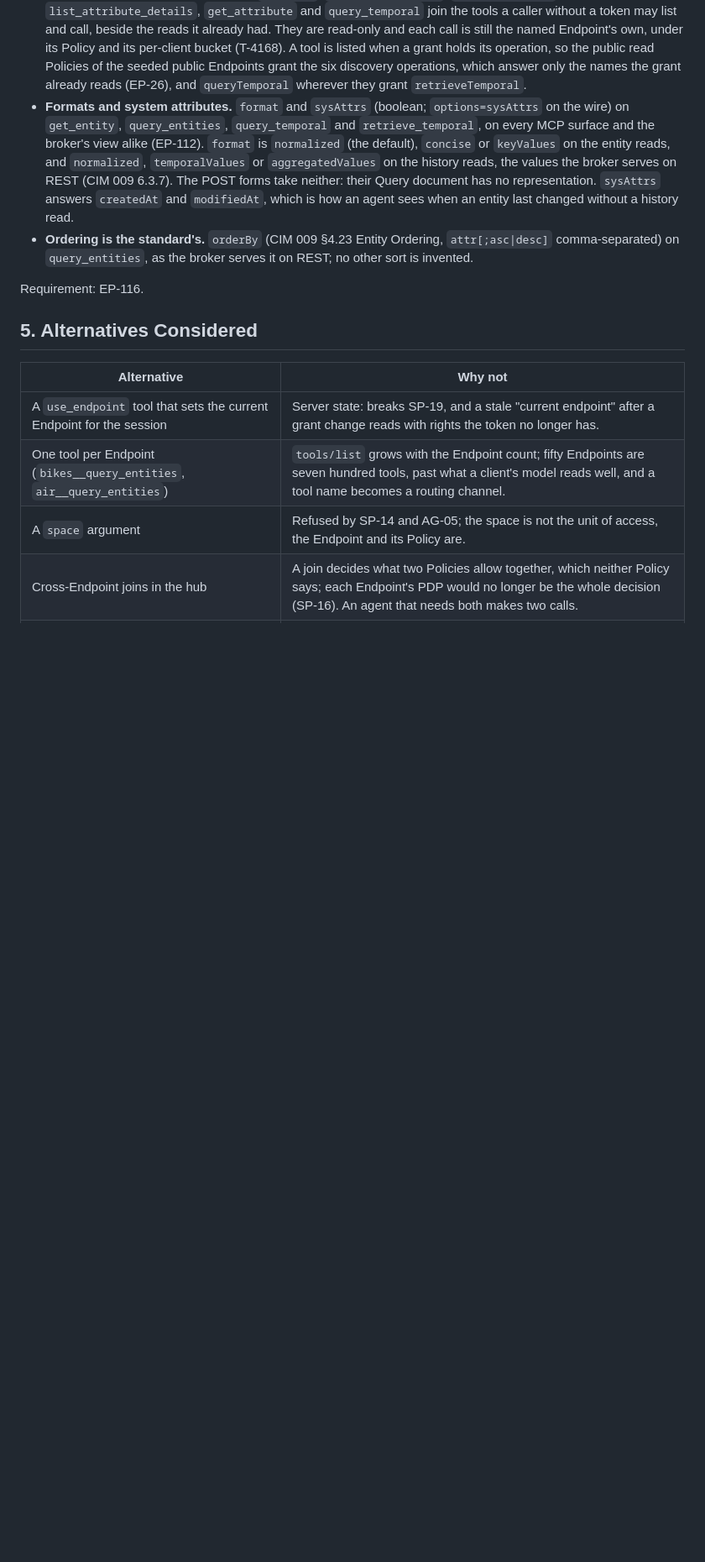
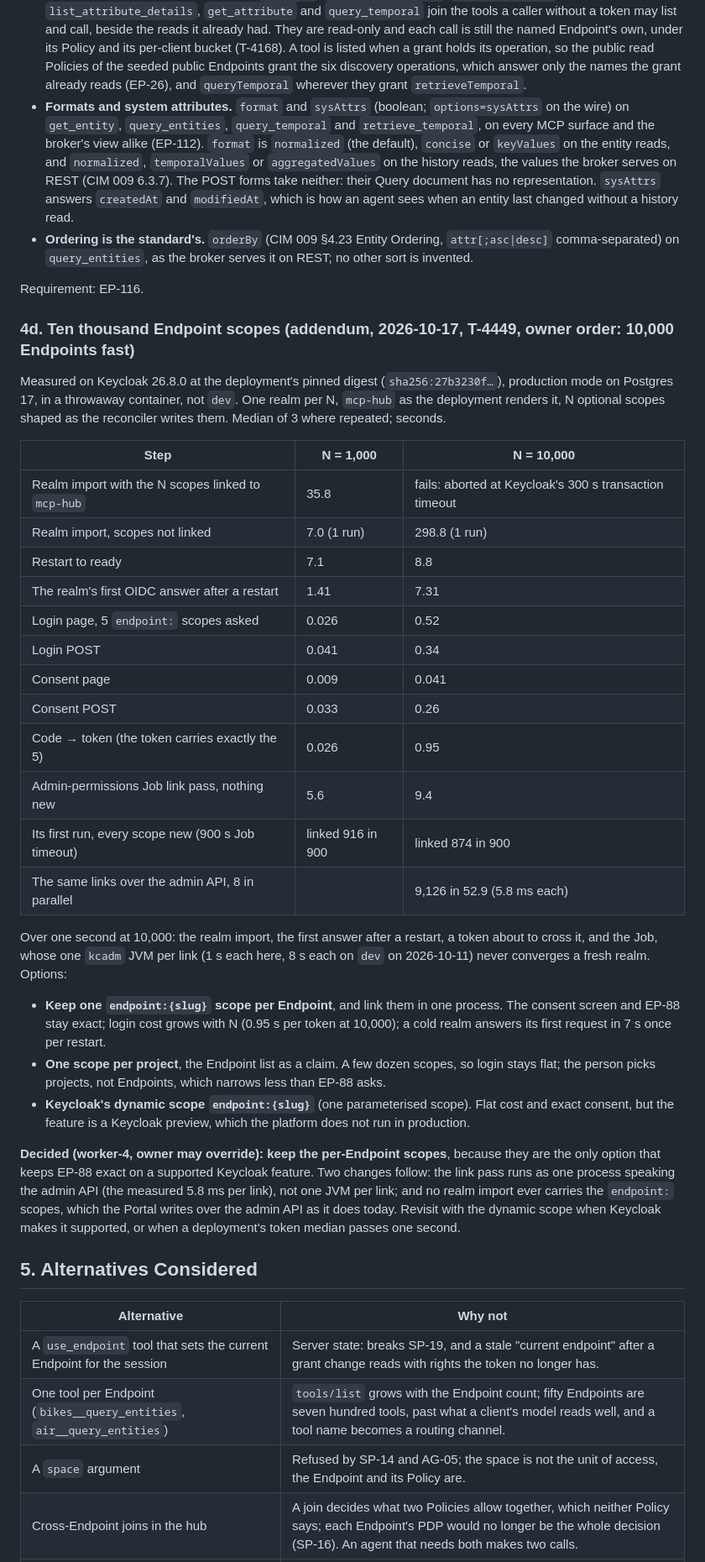
Before and after one commit to marek-mraz-jc/joinedcontext-docs, a Markdown page: Decisions/adr-n-025-one-mcp-connector-several-endpoints.md, the part around the change. Shown at 84% size. Drawn GitHub-style; blank space fills up the shorter version.

Commit message:
T-4449: ADR-N-025 §4d: Keycloak with 1,000 and 10,000 endpoint scopes measured; keep per-Endpoint scopes, link them in one process (T-4474), never in a realm import (T-4449)

```diff
--- a/Decisions/adr-n-025-one-mcp-connector-several-endpoints.md
+++ b/Decisions/adr-n-025-one-mcp-connector-several-endpoints.md
@@ -90,6 +90,33 @@ The owner asked that one pasted connector be a full NGSI-LD client: an agent lea
 
 Requirement: EP-116.
 
+### 4d. Ten thousand Endpoint scopes (addendum, 2026-10-17, T-4449, owner order: 10,000 Endpoints fast)
+
+Measured on Keycloak 26.8.0 at the deployment's pinned digest (`sha256:27b3230f…`), production mode on Postgres 17, in a throwaway container, not `dev`. One realm per N, `mcp-hub` as the deployment renders it, N optional scopes shaped as the reconciler writes them. Median of 3 where repeated; seconds.
+
+| Step | N = 1,000 | N = 10,000 |
+|---|---|---|
+| Realm import with the N scopes linked to `mcp-hub` | 35.8 | fails: aborted at Keycloak's 300 s transaction timeout |
+| Realm import, scopes not linked | 7.0 (1 run) | 298.8 (1 run) |
+| Restart to ready | 7.1 | 8.8 |
+| The realm's first OIDC answer after a restart | 1.41 | 7.31 |
+| Login page, 5 `endpoint:` scopes asked | 0.026 | 0.52 |
+| Login POST | 0.041 | 0.34 |
+| Consent page | 0.009 | 0.041 |
+| Consent POST | 0.033 | 0.26 |
+| Code → token (the token carries exactly the 5) | 0.026 | 0.95 |
+| Admin-permissions Job link pass, nothing new | 5.6 | 9.4 |
+| Its first run, every scope new (900 s Job timeout) | linked 916 in 900 | linked 874 in 900 |
+| The same links over the admin API, 8 in parallel | | 9,126 in 52.9 (5.8 ms each) |
+
+Over one second at 10,000: the realm import, the first answer after a restart, a token about to cross it, and the Job, whose one `kcadm` JVM per link (1 s each here, 8 s each on `dev` on 2026-10-11) never converges a fresh realm. Options:
+
+- **Keep one `endpoint:{slug}` scope per Endpoint**, and link them in one process. The consent screen and EP-88 stay exact; login cost grows with N (0.95 s per token at 10,000); a cold realm answers its first request in 7 s once per restart.
+- **One scope per project**, the Endpoint list as a claim. A few dozen scopes, so login stays flat; the person picks projects, not Endpoints, which narrows less than EP-88 asks.
+- **Keycloak's dynamic scope `endpoint:{slug}`** (one parameterised scope). Flat cost and exact consent, but the feature is a Keycloak preview, which the platform does not run in production.
+
+**Decided (worker-4, owner may override): keep the per-Endpoint scopes**, because they are the only option that keeps EP-88 exact on a supported Keycloak feature. Two changes follow: the link pass runs as one process speaking the admin API (the measured 5.8 ms per link), not one JVM per link; and no realm import ever carries the `endpoint:` scopes, which the Portal writes over the admin API as it does today. Revisit with the dynamic scope when Keycloak makes it supported, or when a deployment's token median passes one second.
+
 ## 5. Alternatives Considered
 
 | Alternative | Why not |
```
